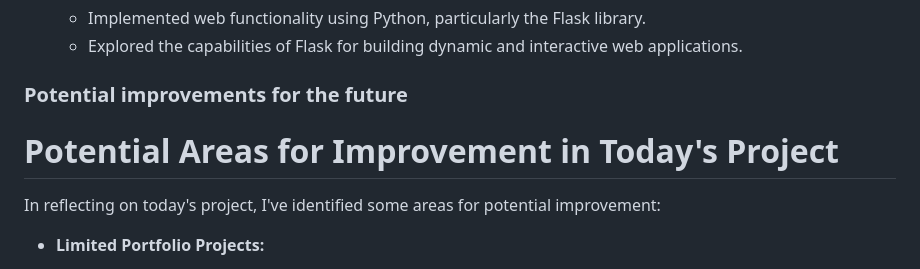
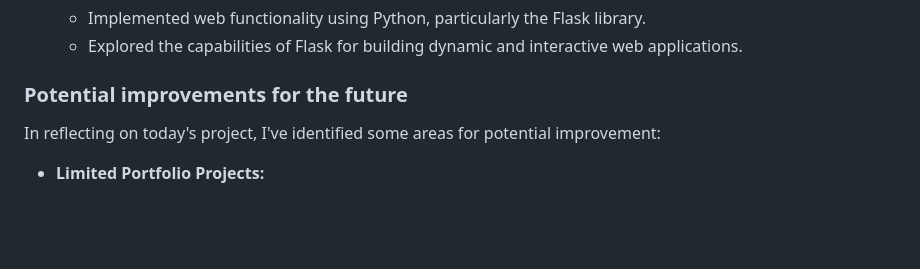
Before and after one commit to Ubikitina/100-Days-of-Code-Python, a Markdown page: Day 083 - Portfolio Project - Python Web Development/Day 83 Python Web Development.md, the part around the change. Drawn GitHub-style; blank space fills up the shorter version.

Commit message:
Update Day 83 Python Web Development.md to remove duplicated title

```diff
--- a/Day 083 - Portfolio Project - Python Web Development/Day 83 Python Web Development.md
+++ b/Day 083 - Portfolio Project - Python Web Development/Day 83 Python Web Development.md
@@ -70,9 +70,6 @@ Write down how you approached the project. What was hard, what was easy. How mig
 
 
 ### Potential improvements for the future
-
-# Potential Areas for Improvement in Today's Project
-
 In reflecting on today's project, I've identified some areas for potential improvement:
 
 - **Limited Portfolio Projects:**
```
